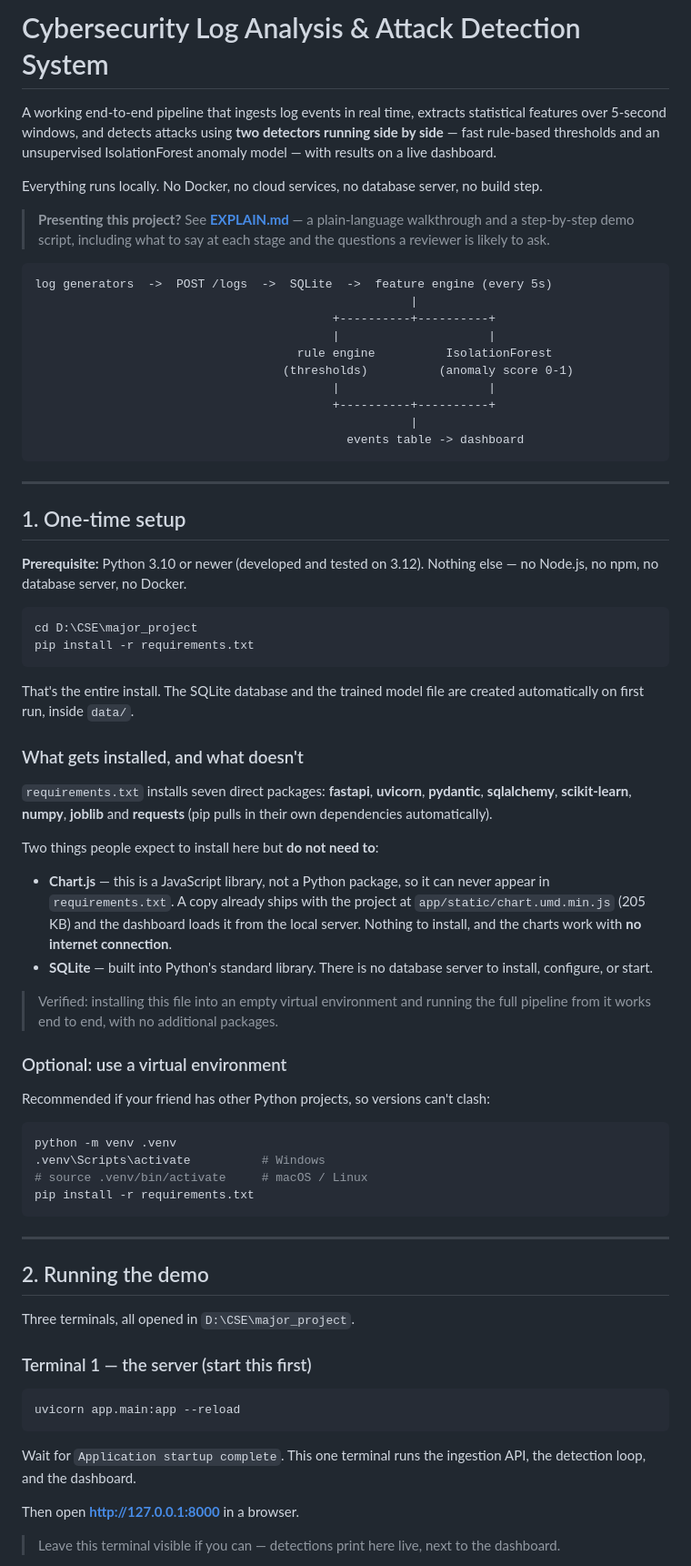
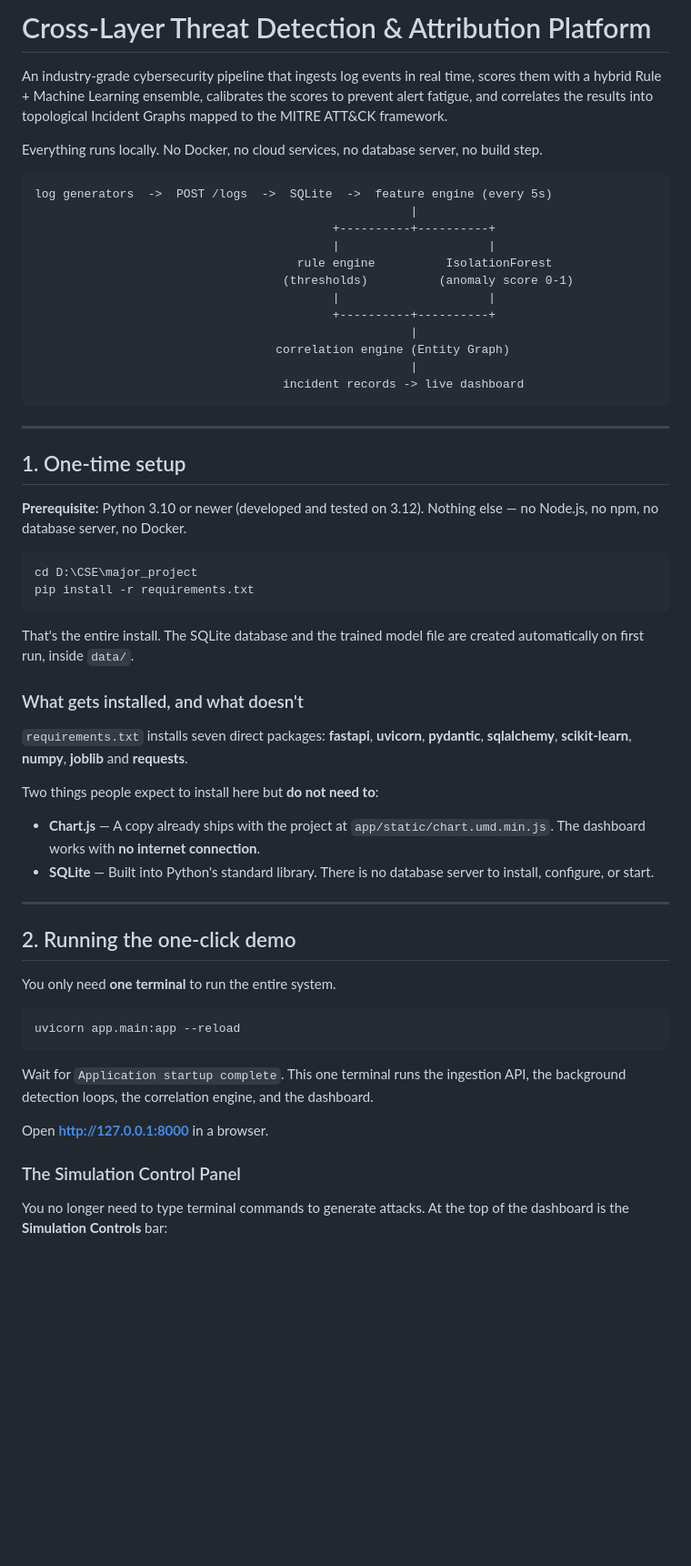
Before and after one commit to abhishekbidare03/Causeway, a Markdown page: README.md, the part around one of its changes. Shown at 91% size. GitHub-like rendering; blank space fills up the shorter version.

````diff
--- a/README.md
+++ b/README.md
@@ -1,18 +1,10 @@
-# Cybersecurity Log Analysis & Attack Detection System
+# Cross-Layer Threat Detection & Attribution Platform
 
-A working end-to-end pipeline that ingests log events in real time, extracts
-statistical features over 5-second windows, and detects attacks using **two
-detectors running side by side** — fast rule-based thresholds and an
-unsupervised IsolationForest anomaly model — with results on a live dashboard.
+An industry-grade cybersecurity pipeline that ingests log events in real time, scores them with a hybrid Rule + Machine Learning ensemble, calibrates the scores to prevent alert fatigue, and correlates the results into topological Incident Graphs mapped to the MITRE ATT&CK framework.
 
-Everything runs locally. No Docker, no cloud services, no database server, no
-build step.
+Everything runs locally. No Docker, no cloud services, no database server, no build step.
 
-> **Presenting this project?** See **[EXPLAIN.md](EXPLAIN.md)** — a plain-language
-> walkthrough and a step-by-step demo script, including what to say at each stage
-> and the questions a reviewer is likely to ask.
-
-```
+```text
 log generators  ->  POST /logs  ->  SQLite  ->  feature engine (every 5s)
                                                      |
                                           +----------+----------+
@@ -22,71 +14,46 @@ log generators  ->  POST /logs  ->  SQLite  ->  feature engine (every 5s)
                                           |                     |
                                           +----------+----------+
                                                      |
-                                            events table -> dashboard
+                                  correlation engine (Entity Graph)
+                                                     |
+                                   incident records -> live dashboard
 ```
 
 ---
 
 ## 1. One-time setup
 
-**Prerequisite:** Python 3.10 or newer (developed and tested on 3.12). Nothing
-else — no Node.js, no npm, no database server, no Docker.
+**Prerequisite:** Python 3.10 or newer (developed and tested on 3.12). Nothing else — no Node.js, no npm, no database server, no Docker.
 
 ```bash
 cd D:\CSE\major_project
 pip install -r requirements.txt
 ```
 
-That's the entire install. The SQLite database and the trained model file are
-created automatically on first run, inside `data/`.
+That's the entire install. The SQLite database and the trained model file are created automatically on first run, inside `data/`.
 
 ### What gets installed, and what doesn't
 
-`requirements.txt` installs seven direct packages: **fastapi**, **uvicorn**,
-**pydantic**, **sqlalchemy**, **scikit-learn**, **numpy**, **joblib** and
-**requests** (pip pulls in their own dependencies automatically).
+`requirements.txt` installs seven direct packages: **fastapi**, **uvicorn**, **pydantic**, **sqlalchemy**, **scikit-learn**, **numpy**, **joblib** and **requests**.
 
 Two things people expect to install here but **do not need to**:
-
-- **Chart.js** — this is a JavaScript library, not a Python package, so it can
-  never appear in `requirements.txt`. A copy already ships with the project at
-  `app/static/chart.umd.min.js` (205 KB) and the dashboard loads it from the
-  local server. Nothing to install, and the charts work with **no internet
-  connection**.
-- **SQLite** — built into Python's standard library. There is no database
-  server to install, configure, or start.
-
-> Verified: installing this file into an empty virtual environment and running
-> the full pipeline from it works end to end, with no additional packages.
-
-### Optional: use a virtual environment
-
-Recommended if your friend has other Python projects, so versions can't clash:
-
-```bash
-python -m venv .venv
-.venv\Scripts\activate          # Windows
-# source .venv/bin/activate     # macOS / Linux
-pip install -r requirements.txt
-```
+- **Chart.js** — A copy already ships with the project at `app/static/chart.umd.min.js`. The dashboard works with **no internet connection**.
+- **SQLite** — Built into Python's standard library. There is no database server to install, configure, or start.
 
 ---
 
-## 2. Running the demo
+## 2. Running the one-click demo
 
-Three terminals, all opened in `D:\CSE\major_project`.
-
-### Terminal 1 — the server (start this first)
+You only need **one terminal** to run the entire system.
 
 ```bash
 uvicorn app.main:app --reload
 ```
 
-Wait for `Application startup complete`. This one terminal runs the ingestion
-API, the detection loop, and the dashboard.
+Wait for `Application startup complete`. This one terminal runs the ingestion API, the background detection loops, the correlation engine, and the dashboard.
 
-Then open **http://127.0.0.1:8000** in a browser.
+Open **http://127.0.0.1:8000** in a browser.
 
-> Leave this terminal visible if you can — detections print here live, next to
-> the dashboard.
+### The Simulation Control Panel
+You no longer need to type terminal commands to generate attacks. At the top of the dashboard is the **Simulation Controls** bar:
 
````
Also changed, not shown: other parts of README.md (+48 -178 lines).
